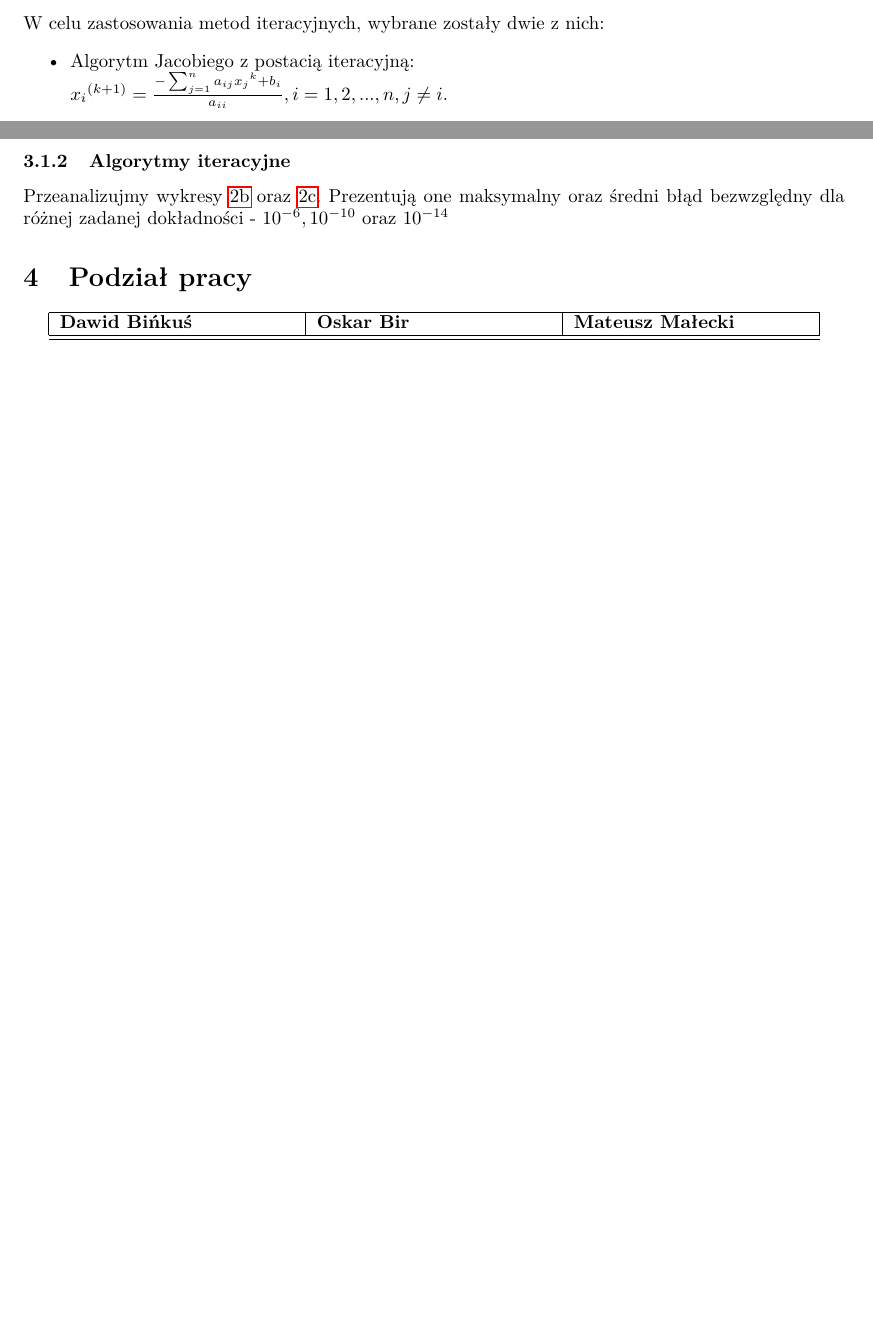
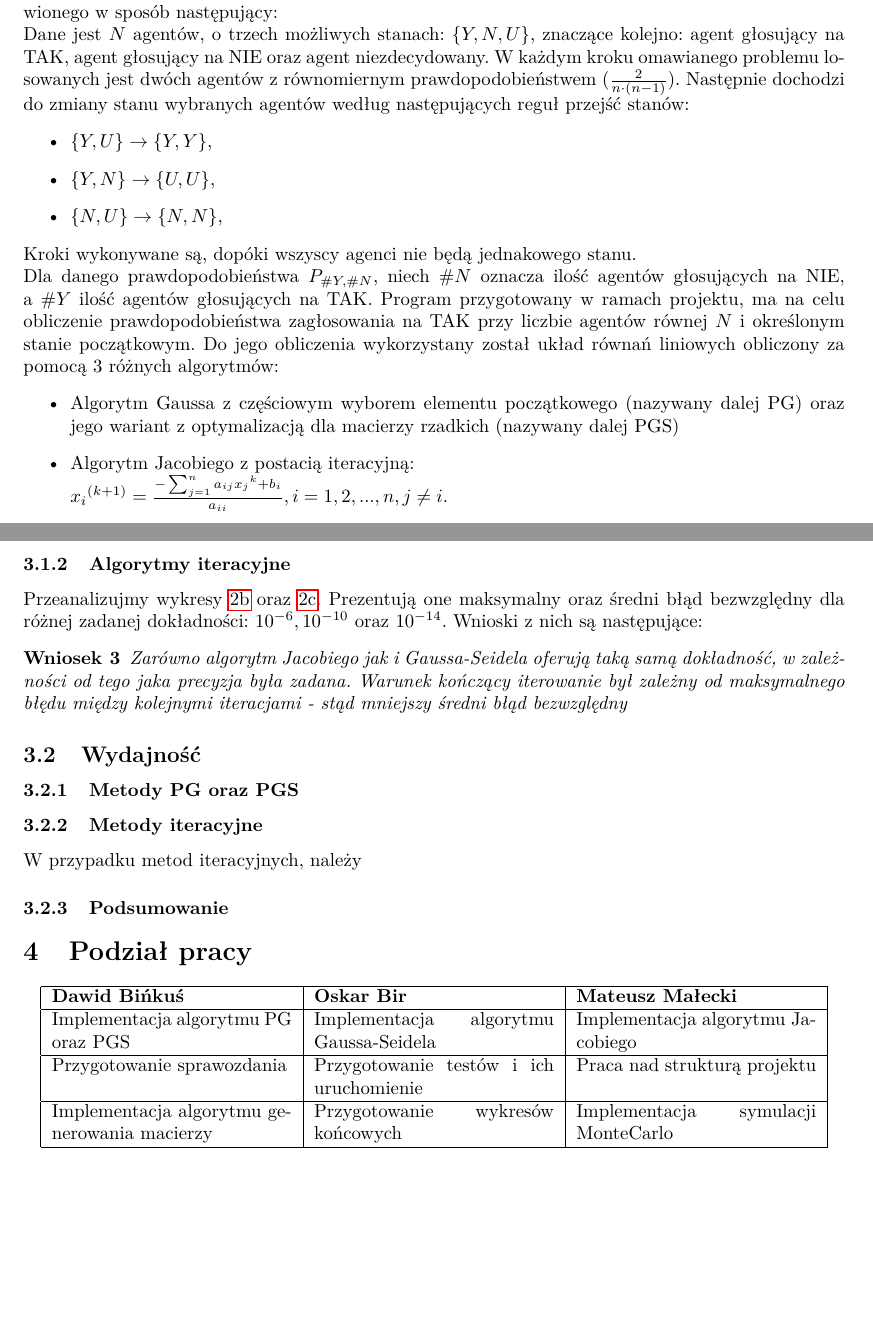
Before and after one commit to inql/alg-num3, a LaTeX document (sprawozdanie/sprawozdanie.tex): two parts of pages 2 and 3 of 3 before the commit and two parts of pages 1 and 3 of 3 after it, joined at a grey line, cut at the place of the change, the shorter picture padded with empty space. Compiled offline with pdfLaTeX.

Commit message:
sprawko cd

```diff
--- a/sprawozdanie/sprawozdanie.tex
+++ b/sprawozdanie/sprawozdanie.tex
@@ -29,8 +29,25 @@ footskip=.15in]{geometry}
 \maketitle
 
 \section{Majority/Consensus problem}
-Sprawozdanie prezentuje analizę problemu przeprowadzenia głosowania większościowego. W tym celu, stworzony został program, który generuje układ równań dla danego ustawienia oraz oblicza prawdopodobieństwo zagłosowania na TAK.
-
+Sprawozdanie prezentuje analizę problemu przeprowadzenia głosowania większościowego, przedstawionego w sposób następujący:\\
+Dane jest $N$ agentów, o trzech możliwych stanach: $\{Y,N,U\}$, znaczące kolejno: agent głosujący na TAK, agent głosujący na NIE oraz agent niezdecydowany.
+W każdym kroku omawianego problemu losowanych jest dwóch agentów z równomiernym prawdopodobieństwem ($\frac{2}{n\cdot (n-1)}$). Następnie dochodzi do zmiany stanu wybranych agentów według następujących reguł przejść stanów:
+\begin{itemize}
+	\item $\{Y,U\} \to \{Y,Y\}$,
+	\item $\{Y,N\} \to \{U,U\}$,
+	\item $\{N,U\} \to \{N,N\}$,
+\end{itemize}
+Kroki wykonywane są, dopóki wszyscy agenci nie będą jednakowego stanu.
+\\
+Dla danego prawdopodobieństwa $P_{\#Y,\#N}$, niech $\#N$ oznacza ilość agentów głosujących na NIE, a $\#Y$ ilość agentów głosujących na TAK.
+Program przygotowany w ramach projektu, ma na celu obliczenie prawdopodobieństwa zagłosowania na TAK przy liczbie agentów równej $N$ i określonym stanie początkowym. Do jego obliczenia wykorzystany został układ równań liniowych obliczony za pomocą 3 różnych algorytmów:
+\begin{itemize}
+	\item Algorytm Gaussa z częściowym wyborem elementu początkowego (nazywany dalej PG) oraz jego wariant z optymalizacją dla macierzy rzadkich (nazywany dalej PGS)
+	\item Algorytm Jacobiego z postacią iteracyjną:\\
+	${x_{i}}^{(k+1)}=\frac{-\sum_{j=1}^{n}a_{ij}{x_j}^{k}+b_i}{a_{ii}}, i=1,2,...,n,  j\neq i.$
+	\item Algorytm Gaussa-Seidela z postacią iteracyjną:\\
+	${x_{i}}^{(k+1)}=\frac{-\sum_{j=1}^{i-1}a_{ij}{x_j}^{(k+1)}-\sum_{j=i+1}^{n}a_{ij}{x_j}^{(k)}+b_i}{a_{ii}}$
+\end{itemize}
 \section{Implementacja i możliwość stosowania metod iteracyjnych}
 \begin{figure}[h]
 	\caption{Wykres reprezentujący błąd bezwzględny metod Gaussa oraz metod iteracyjnych względem metody MonteCarlo\label{rys}}
@@ -52,8 +69,3 @@ Generowanie układu równań dla danego $N$ odbywa się w sposób następujący:
 By zweryfikować poprawność implementacji zarówno generowania macierzy jak i obliczania stworzonego w ten sposób układu równań, wykonane zostały testy dla $N \in [3,15]$, których zadaniem było obliczenie wszystkich możliwych prawodopodobieństw i zestawienie ich z prawdopodobieństwem wyliczonym za pomocą metody MonteCarlo w ilości iteracji $=1000000$
 Błędy osiągnięte za pomocą metod Gaussa \ref{Rys1a} osiągają wartości rzędu $1$, co biorąc pod uwagę niedoskonałość metody MonteCarlo jest wynikiem jak najbardziej zadowalającym.
 \subsection{Metody iteracyjne a problem}
-W celu zastosowania metod iteracyjnych, wybrane zostały dwie z nich:
-\begin{itemize}
-	\item Algorytm Jacobiego z postacią iteracyjną:\\
-	${x_{i}}^{(k+1)}=\frac{-\sum_{j=1}^{n}a_{ij}{x_j}^{k}+b_i}{a_{ii}}, i=1,2,...,n,  j\neq i.$
-	\item Algorytm Gaussa-Seidela z postacią iteracyjną:\\
@@ -96,12 +106,23 @@ Przeanalizujmy wykres \ref{Rys2a}. Zostało na nim przedstawione zestawienie wyn
 \end{wn}
 \subsubsection{Algorytmy iteracyjne}
-Przeanalizujmy wykresy \ref{Rys2b} oraz \ref{Rys2c}. Prezentują one maksymalny oraz średni błąd bezwzględny dla różnej zadanej dokładności - $10^{-6},10^{-10}$ oraz $10^{-14}$
+Przeanalizujmy wykresy \ref{Rys2b} oraz \ref{Rys2c}. Prezentują one maksymalny oraz średni błąd bezwzględny dla różnej zadanej dokładności: $10^{-6},10^{-10}$ oraz $10^{-14}$.
+Wnioski z nich są następujące:
+\begin{wn}
+	Zarówno algorytm Jacobiego jak i Gaussa-Seidela oferują taką samą dokładność, w zależności od tego jaka precyzja była zadana. Warunek kończący iterowanie był zależny od maksymalnego błędu między kolejnymi iteracjami - stąd mniejszy średni błąd bezwzględny
+\end{wn}
+\subsection{Wydajność}
+\subsubsection{Metody PG oraz PGS}
+\subsubsection{Metody iteracyjne}
+W przypadku metod iteracyjnych, należy
+\subsubsection{Podsumowanie}
 \section{Podział pracy}
 \centering
-	\begin{tabular}{| p{4.4cm} | p{4.4cm} | p{4.4cm} |}
+	\begin{tabular}{| p{4.5cm} | p{4.5cm} | p{4.5cm} |}
 		\hline
 		\textbf{Dawid Bińkuś} & \textbf{Oskar Bir} & \textbf{Mateusz Małecki} \\ \hline
-		 \hline
+		Implementacja algorytmu PG oraz PGS & Implementacja algorytmu Gaussa-Seidela & Implementacja algorytmu Jacobiego \\ \hline
+		Przygotowanie sprawozdania & Przygotowanie testów i ich uruchomienie & Praca nad strukturą projektu \\ \hline
+		Implementacja algorytmu generowania macierzy & Przygotowanie wykresów końcowych &Implementacja symulacji MonteCarlo\\ \hline
 
 
 
```
Also changed, not shown: sprawozdanie/sprawozdanie.pdf, sprawozdanie/sprawozdanie.tex (10 more changed lines), 3 other files.
